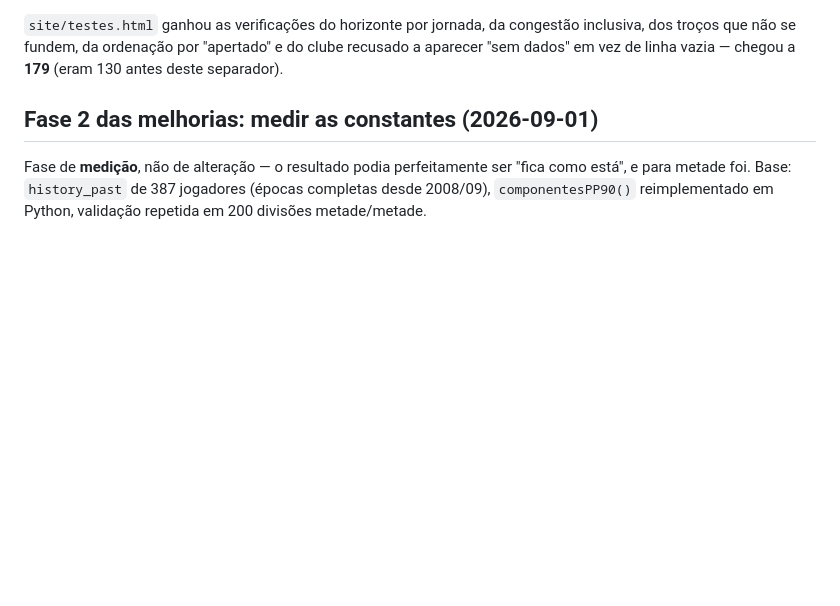
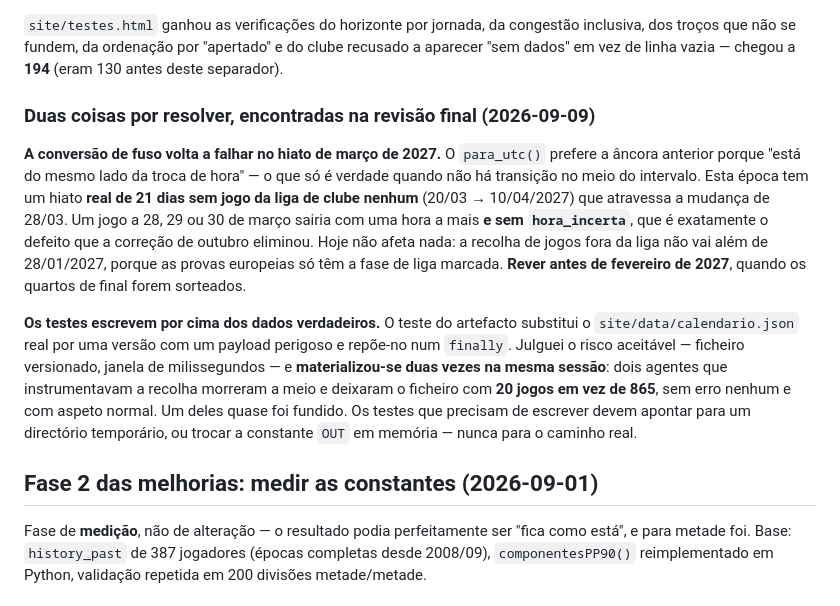
Before and after one commit to brunogentiloliveira/fpl, a Markdown page: CLAUDE.md, the part around the change. Rendered like a GitHub page; blank space fills up the shorter version.

Commit message:
Registar as duas coisas por resolver que a revisao final encontrou
A conversao de fuso volta a falhar no hiato de 21 dias de marco de 2027,
que atravessa a mudanca de hora: um jogo a 28-30/03 sairia uma hora a mais
e sem hora_incerta. Hoje nao afeta nada porque a recolha de jogos fora da
liga nao vai alem de janeiro, mas afeta quando os quartos forem sorteados.

E os testes escrevem por cima do calendario.json verdadeiro. Julguei o
risco aceitavel e materializou-se duas vezes na mesma sessao: dois agentes
morreram a meio e deixaram o ficheiro com 20 jogos em vez de 865, sem erro
e com aspeto normal.

Co-Authored-By: Claude Opus 5 <noreply@anthropic.com>

```diff
--- a/CLAUDE.md
+++ b/CLAUDE.md
@@ -1174,7 +1174,26 @@ escreveu.
 
 `site/testes.html` ganhou as verificações do horizonte por jornada, da congestão inclusiva, dos
 troços que não se fundem, da ordenação por "apertado" e do clube recusado a aparecer "sem dados"
-em vez de linha vazia — chegou a **179** (eram 130 antes deste separador).
+em vez de linha vazia — chegou a **194** (eram 130 antes deste separador).
+
+### Duas coisas por resolver, encontradas na revisão final (2026-09-09)
+
+**A conversão de fuso volta a falhar no hiato de março de 2027.** O `para_utc()` prefere a âncora
+anterior porque "está do mesmo lado da troca de hora" — o que só é verdade quando não há transição
+no meio do intervalo. Esta época tem um hiato **real de 21 dias sem jogo da liga de clube nenhum**
+(20/03 → 10/04/2027) que atravessa a mudança de 28/03. Um jogo a 28, 29 ou 30 de março sairia com
+uma hora a mais **e sem `hora_incerta`**, que é exatamente o defeito que a correção de outubro
+eliminou. Hoje não afeta nada: a recolha de jogos fora da liga não vai além de 28/01/2027, porque
+as provas europeias só têm a fase de liga marcada. **Rever antes de fevereiro de 2027**, quando os
+quartos de final forem sorteados.
+
+**Os testes escrevem por cima dos dados verdadeiros.** O teste do artefacto substitui o
+`site/data/calendario.json` real por uma versão com um payload perigoso e repõe-no num `finally`.
+Julguei o risco aceitável — ficheiro versionado, janela de milissegundos — e **materializou-se duas
+vezes na mesma sessão**: dois agentes que instrumentavam a recolha morreram a meio e deixaram o
+ficheiro com **20 jogos em vez de 865**, sem erro nenhum e com aspeto normal. Um deles quase foi
+fundido. Os testes que precisam de escrever devem apontar para um directório temporário, ou trocar
+a constante `OUT` em memória — nunca para o caminho real.
 
 ## Fase 2 das melhorias: medir as constantes (2026-09-01)
 
```
